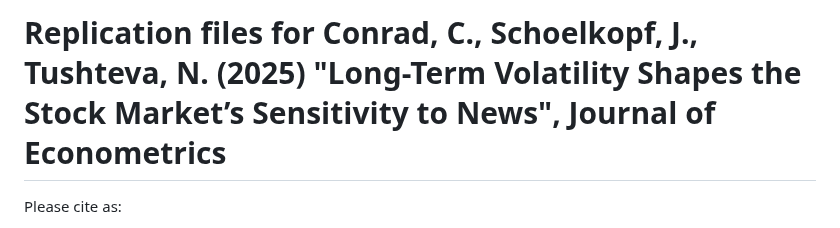
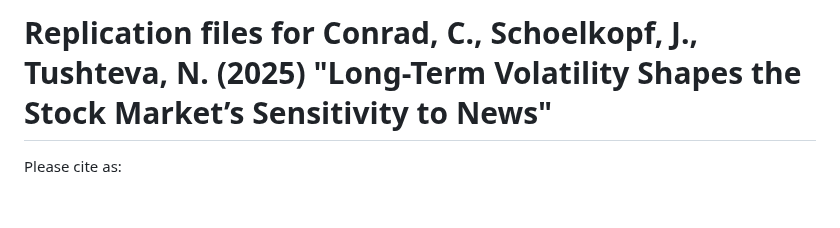
Before and after one commit to juliustheodor/long-term-volatility-news, a Markdown page: README.md, the part around the change. Drawn GitHub-style; blank space fills up the shorter version.

```diff
--- a/README.md
+++ b/README.md
@@ -1,4 +1,4 @@
-# Replication files for Conrad, C., Schoelkopf, J., Tushteva, N. (2025) "Long-Term Volatility Shapes the Stock Market’s Sensitivity to News", Journal of Econometrics
+# Replication files for Conrad, C., Schoelkopf, J., Tushteva, N. (2025) "Long-Term Volatility Shapes the Stock Market’s Sensitivity to News"
 
 Please cite as:
 
```
